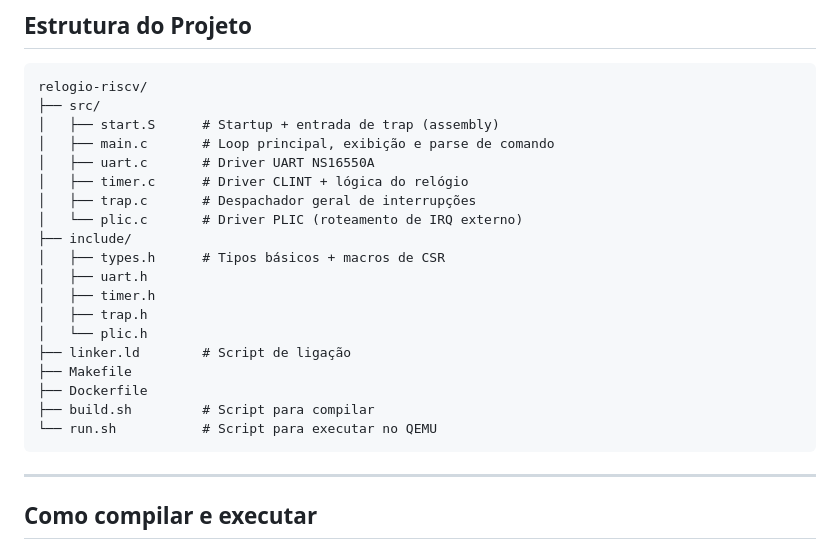
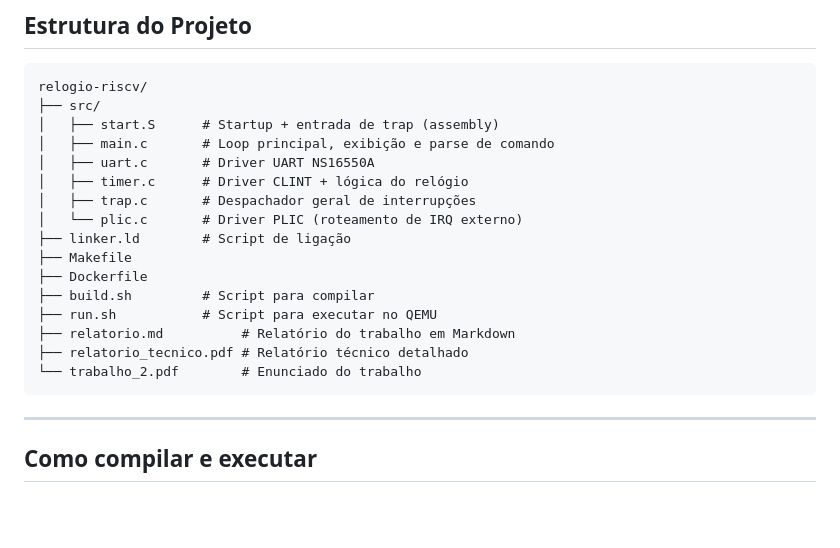
Before and after one commit to cavalcantiraissas/Ciencia-da-Computacao_UFMT, a Markdown page: Organizacao-computadores/relogio-digital/README.md, the part around the change. Drawn GitHub-style; blank space fills up the shorter version.

Commit message:
Corrige estrutura do projeto e documenta arquivos de relatório

````diff
--- a/Organizacao-computadores/relogio-digital/README.md
+++ b/Organizacao-computadores/relogio-digital/README.md
@@ -33,17 +33,14 @@ relogio-riscv/
 │   ├── timer.c      # Driver CLINT + lógica do relógio
 │   ├── trap.c       # Despachador geral de interrupções
 │   └── plic.c       # Driver PLIC (roteamento de IRQ externo)
-├── include/
-│   ├── types.h      # Tipos básicos + macros de CSR
-│   ├── uart.h
-│   ├── timer.h
-│   ├── trap.h
-│   └── plic.h
 ├── linker.ld        # Script de ligação
 ├── Makefile
 ├── Dockerfile
 ├── build.sh         # Script para compilar
-└── run.sh           # Script para executar no QEMU
+├── run.sh           # Script para executar no QEMU
+├── relatorio.md          # Relatório do trabalho em Markdown
+├── relatorio_tecnico.pdf # Relatório técnico detalhado
+└── trabalho_2.pdf        # Enunciado do trabalho
 ```
 
 ---
````
